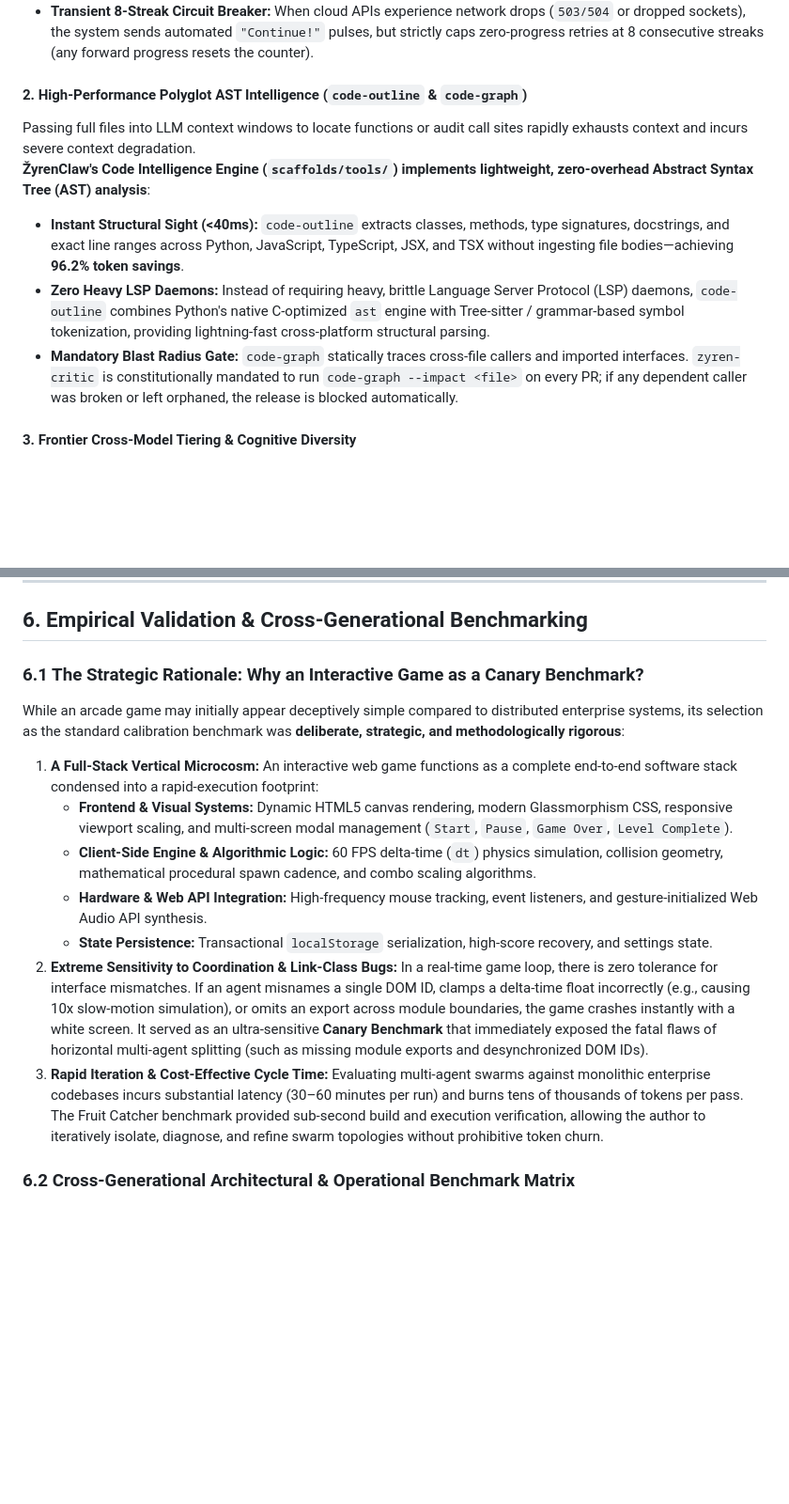
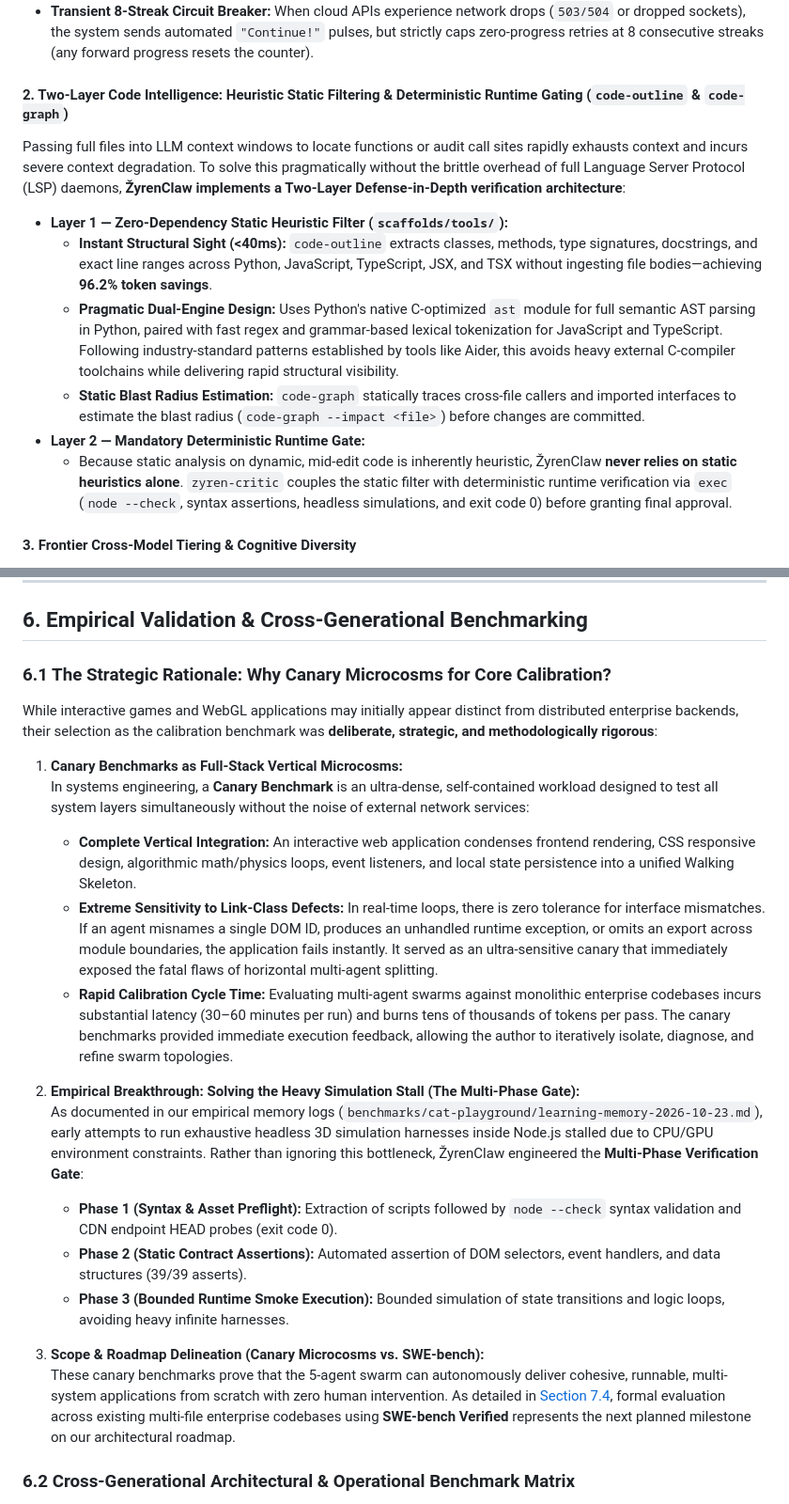
Before and after one commit to MONaser04/ZyrenClaw, a Markdown page: README.md, 2 parts joined by grey strips. Shown at 94% size. GitHub-like rendering; blank space fills up the shorter version.

Commit message:
docs: align AST static analysis with Two-Layer Defense and frame Canary benchmarks rigorously

```diff
--- a/README.md
+++ b/README.md
@@ -331,12 +331,14 @@ A classic trap in multi-agent Coder-Critic dynamics is the **Infinite Ping-Pong
 * **Hard 2-Cycle Milestone Escalation Gate:** The Coordinator enforces a strict maximum of **2 remediation cycles per milestone**. If an architectural or logic defect cannot be resolved within 2 iterations, the swarm automatically halts and escalates directly to **Human-in-the-Loop (HITL)** supervision, preventing runaway API spend.
 * **Transient 8-Streak Circuit Breaker:** When cloud APIs experience network drops (`503/504` or dropped sockets), the system sends automated `"Continue!"` pulses, but strictly caps zero-progress retries at 8 consecutive streaks (any forward progress resets the counter).
 
-#### 2. High-Performance Polyglot AST Intelligence (`code-outline` & `code-graph`)
-Passing full files into LLM context windows to locate functions or audit call sites rapidly exhausts context and incurs severe context degradation.
-**ŽyrenClaw's Code Intelligence Engine (`scaffolds/tools/`) implements lightweight, zero-overhead Abstract Syntax Tree (AST) analysis**:
-* **Instant Structural Sight (<40ms):** `code-outline` extracts classes, methods, type signatures, docstrings, and exact line ranges across Python, JavaScript, TypeScript, JSX, and TSX without ingesting file bodies—achieving **96.2% token savings**.
-* **Zero Heavy LSP Daemons:** Instead of requiring heavy, brittle Language Server Protocol (LSP) daemons, `code-outline` combines Python's native C-optimized `ast` engine with Tree-sitter / grammar-based symbol tokenization, providing lightning-fast cross-platform structural parsing.
-* **Mandatory Blast Radius Gate:** `code-graph` statically traces cross-file callers and imported interfaces. `zyren-critic` is constitutionally mandated to run `code-graph --impact <file>` on every PR; if any dependent caller was broken or left orphaned, the release is blocked automatically.
+#### 2. Two-Layer Code Intelligence: Heuristic Static Filtering & Deterministic Runtime Gating (`code-outline` & `code-graph`)
+Passing full files into LLM context windows to locate functions or audit call sites rapidly exhausts context and incurs severe context degradation. To solve this pragmatically without the brittle overhead of full Language Server Protocol (LSP) daemons, **ŽyrenClaw implements a Two-Layer Defense-in-Depth verification architecture**:
+* **Layer 1 — Zero-Dependency Static Heuristic Filter (`scaffolds/tools/`):**
+  - **Instant Structural Sight (<40ms):** `code-outline` extracts classes, methods, type signatures, docstrings, and exact line ranges across Python, JavaScript, TypeScript, JSX, and TSX without ingesting file bodies—achieving **96.2% token savings**.
+  - **Pragmatic Dual-Engine Design:** Uses Python's native C-optimized `ast` module for full semantic AST parsing in Python, paired with fast regex and grammar-based lexical tokenization for JavaScript and TypeScript. Following industry-standard patterns established by tools like Aider, this avoids heavy external C-compiler toolchains while delivering rapid structural visibility.
+  - **Static Blast Radius Estimation:** `code-graph` statically traces cross-file callers and imported interfaces to estimate the blast radius (`code-graph --impact <file>`) before changes are committed.
+* **Layer 2 — Mandatory Deterministic Runtime Gate:**
+  - Because static analysis on dynamic, mid-edit code is inherently heuristic, ŽyrenClaw **never relies on static heuristics alone**. `zyren-critic` couples the static filter with deterministic runtime verification via `exec` (`node --check`, syntax assertions, headless simulations, and exit code 0) before granting final approval.
 
 #### 3. Frontier Cross-Model Tiering & Cognitive Diversity
 A critical flaw in naive multi-agent architectures is using the exact same model weights for both the Coder and the Critic—meaning the Critic shares the exact same hallucinations and blind spots as the Coder.
@@ -382,16 +384,23 @@ The single most decisive factor in achieving 100% runnable software delivery was
 
 ## 6. Empirical Validation & Cross-Generational Benchmarking
 
-### 6.1 The Strategic Rationale: Why an Interactive Game as a Canary Benchmark?
-While an arcade game may initially appear deceptively simple compared to distributed enterprise systems, its selection as the standard calibration benchmark was **deliberate, strategic, and methodologically rigorous**:
+### 6.1 The Strategic Rationale: Why Canary Microcosms for Core Calibration?
+While interactive games and WebGL applications may initially appear distinct from distributed enterprise backends, their selection as the calibration benchmark was **deliberate, strategic, and methodologically rigorous**:
 
-1. **A Full-Stack Vertical Microcosm:** An interactive web game functions as a complete end-to-end software stack condensed into a rapid-execution footprint:
-   - **Frontend & Visual Systems:** Dynamic HTML5 canvas rendering, modern Glassmorphism CSS, responsive viewport scaling, and multi-screen modal management (`Start`, `Pause`, `Game Over`, `Level Complete`).
-   - **Client-Side Engine & Algorithmic Logic:** 60 FPS delta-time (`dt`) physics simulation, collision geometry, mathematical procedural spawn cadence, and combo scaling algorithms.
-   - **Hardware & Web API Integration:** High-frequency mouse tracking, event listeners, and gesture-initialized Web Audio API synthesis.
-   - **State Persistence:** Transactional `localStorage` serialization, high-score recovery, and settings state.
-2. **Extreme Sensitivity to Coordination & Link-Class Bugs:** In a real-time game loop, there is zero tolerance for interface mismatches. If an agent misnames a single DOM ID, clamps a delta-time float incorrectly (e.g., causing 10x slow-motion simulation), or omits an export across module boundaries, the game crashes instantly with a white screen. It served as an ultra-sensitive **Canary Benchmark** that immediately exposed the fatal flaws of horizontal multi-agent splitting (such as missing module exports and desynchronized DOM IDs).
-3. **Rapid Iteration & Cost-Effective Cycle Time:** Evaluating multi-agent swarms against monolithic enterprise codebases incurs substantial latency (30–60 minutes per run) and burns tens of thousands of tokens per pass. The Fruit Catcher benchmark provided sub-second build and execution verification, allowing the author to iteratively isolate, diagnose, and refine swarm topologies without prohibitive token churn.
+1. **Canary Benchmarks as Full-Stack Vertical Microcosms:**
+   In systems engineering, a **Canary Benchmark** is an ultra-dense, self-contained workload designed to test all system layers simultaneously without the noise of external network services:
+   - **Complete Vertical Integration:** An interactive web application condenses frontend rendering, CSS responsive design, algorithmic math/physics loops, event listeners, and local state persistence into a unified Walking Skeleton.
+   - **Extreme Sensitivity to Link-Class Defects:** In real-time loops, there is zero tolerance for interface mismatches. If an agent misnames a single DOM ID, produces an unhandled runtime exception, or omits an export across module boundaries, the application fails instantly. It served as an ultra-sensitive canary that immediately exposed the fatal flaws of horizontal multi-agent splitting.
+   - **Rapid Calibration Cycle Time:** Evaluating multi-agent swarms against monolithic enterprise codebases incurs substantial latency (30–60 minutes per run) and burns tens of thousands of tokens per pass. The canary benchmarks provided immediate execution feedback, allowing the author to iteratively isolate, diagnose, and refine swarm topologies.
+
+2. **Empirical Breakthrough: Solving the Heavy Simulation Stall (The Multi-Phase Gate):**
+   As documented in our empirical memory logs (`benchmarks/cat-playground/learning-memory-2026-10-23.md`), early attempts to run exhaustive headless 3D simulation harnesses inside Node.js stalled due to CPU/GPU environment constraints. Rather than ignoring this bottleneck, ŽyrenClaw engineered the **Multi-Phase Verification Gate**:
+   - **Phase 1 (Syntax & Asset Preflight):** Extraction of scripts followed by `node --check` syntax validation and CDN endpoint HEAD probes (exit code 0).
+   - **Phase 2 (Static Contract Assertions):** Automated assertion of DOM selectors, event handlers, and data structures (39/39 asserts).
+   - **Phase 3 (Bounded Runtime Smoke Execution):** Bounded simulation of state transitions and logic loops, avoiding heavy infinite harnesses.
+
+3. **Scope & Roadmap Delineation (Canary Microcosms vs. SWE-bench):**
+   These canary benchmarks prove that the 5-agent swarm can autonomously deliver cohesive, runnable, multi-system applications from scratch with zero human intervention. As detailed in [Section 7.4](#74-upcoming-milestones-distributed-systems--swe-bench-benchmarking), formal evaluation across existing multi-file enterprise codebases using **SWE-bench Verified** represents the next planned milestone on our architectural roadmap.
 
 ### 6.2 Cross-Generational Architectural & Operational Benchmark Matrix
 
```
Also changed, not shown: other parts of README.md (+4 -4 lines).
